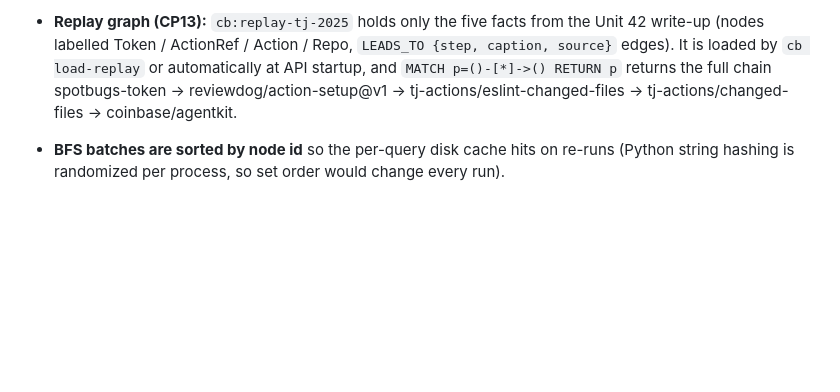
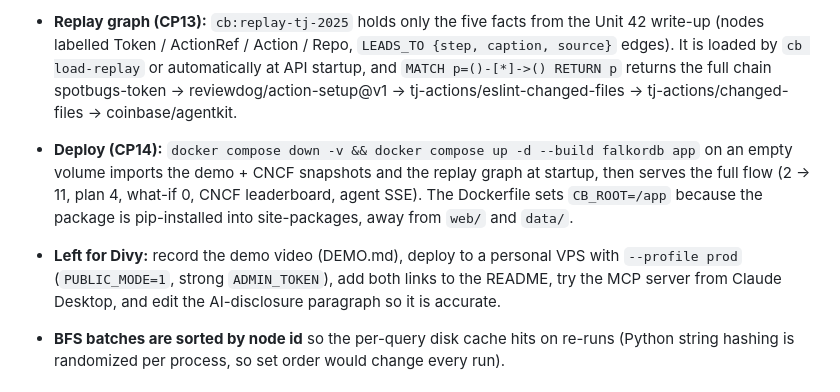
Before and after one commit to divysinghvi/chainbreaker, a Markdown page: NOTES.md, the part around the change. Drawn GitHub-style; blank space fills up the shorter version.

Commit message:
cp14: docker deploy with snapshot autoload, README, demo script

```diff
--- a/NOTES.md
+++ b/NOTES.md
@@ -28,6 +28,8 @@
 - **find_action falls back to the most-used actions** as suggestions when nothing in the graph resembles the query (the demo has no name near `evil-corp/backdoor-action`), and says which basis it used.
 - **API (CP11):** sync endpoints + a `timed` decorator add the request's total FalkorDB `graph_ms`/`queries` to every JSON body; the agent SSE stream is a sync generator in `StreamingResponse` (`data: <json>\n\n`), each event also carrying the running FalkorDB counters. `/api/datasets` lists only `cb:demo`, `cb:cncf`, `cb:replay-tj-2025` (dev graphs like `cb:sample` stay hidden). Admin endpoints compare `X-Admin-Token` with `secrets.compare_digest`, and in public mode the default `change-me` token never authorizes.
 - **Replay graph (CP13):** `cb:replay-tj-2025` holds only the five facts from the Unit 42 write-up (nodes labelled Token / ActionRef / Action / Repo, `LEADS_TO {step, caption, source}` edges). It is loaded by `cb load-replay` or automatically at API startup, and `MATCH p=()-[*]->() RETURN p` returns the full chain spotbugs-token → reviewdog/action-setup@v1 → tj-actions/eslint-changed-files → tj-actions/changed-files → coinbase/agentkit.
+- **Deploy (CP14):** `docker compose down -v && docker compose up -d --build falkordb app` on an empty volume imports the demo + CNCF snapshots and the replay graph at startup, then serves the full flow (2 → 11, plan 4, what-if 0, CNCF leaderboard, agent SSE). The Dockerfile sets `CB_ROOT=/app` because the package is pip-installed into site-packages, away from `web/` and `data/`.
+- **Left for Divy:** record the demo video (DEMO.md), deploy to a personal VPS with `--profile prod` (`PUBLIC_MODE=1`, strong `ADMIN_TOKEN`), add both links to the README, try the MCP server from Claude Desktop, and edit the AI-disclosure paragraph so it is accurate.
 - **BFS batches are sorted by node id** so the per-query disk cache hits on re-runs (Python string hashing is randomized per process, so set order would change every run).
 
 ## FalkorDB capabilities
```
